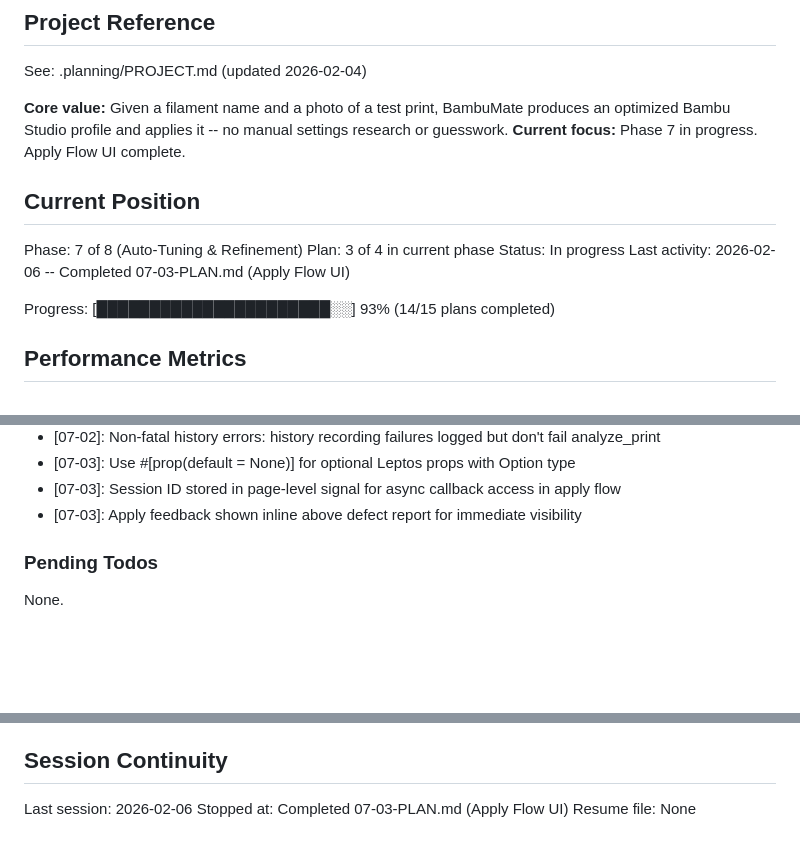
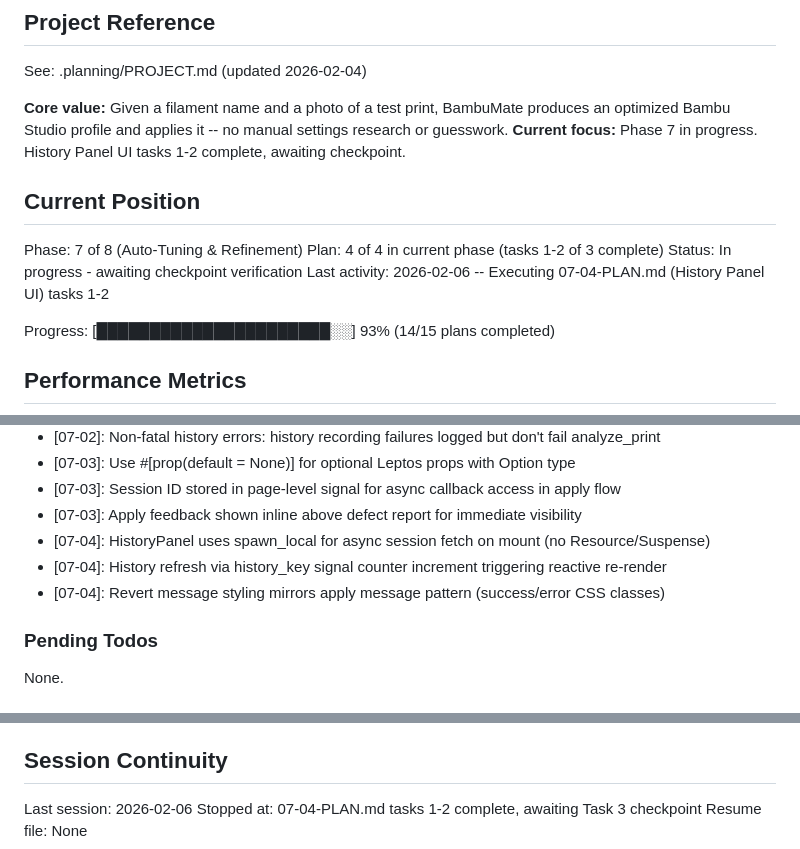
Before and after one commit to MichaelDanCurtis/BambuMate, a Markdown page: .planning/STATE.md, 3 parts joined by grey strips. Drawn GitHub-style; blank space fills up the shorter version.

Commit message:
docs(07-04): update STATE.md for History Panel UI tasks 1-2
- Record 07-04 decisions for HistoryPanel patterns
- Update position to reflect tasks 1-2 complete, awaiting checkpoint

Co-Authored-By: Claude Opus 4.6 <noreply@anthropic.com>

```diff
--- a/.planning/STATE.md
+++ b/.planning/STATE.md
@@ -5,14 +5,14 @@
 See: .planning/PROJECT.md (updated 2026-02-04)
 
 **Core value:** Given a filament name and a photo of a test print, BambuMate produces an optimized Bambu Studio profile and applies it -- no manual settings research or guesswork.
-**Current focus:** Phase 7 in progress. Apply Flow UI complete.
+**Current focus:** Phase 7 in progress. History Panel UI tasks 1-2 complete, awaiting checkpoint.
 
 ## Current Position
 
 Phase: 7 of 8 (Auto-Tuning & Refinement)
-Plan: 3 of 4 in current phase
-Status: In progress
-Last activity: 2026-02-06 -- Completed 07-03-PLAN.md (Apply Flow UI)
+Plan: 4 of 4 in current phase (tasks 1-2 of 3 complete)
+Status: In progress - awaiting checkpoint verification
+Last activity: 2026-02-06 -- Executing 07-04-PLAN.md (History Panel UI) tasks 1-2
 
 Progress: [██████████████████████░░] 93% (14/15 plans completed)
 
@@ -97,6 +97,9 @@ Recent decisions affecting current work:
 - [07-03]: Use #[prop(default = None)] for optional Leptos props with Option<T> type
 - [07-03]: Session ID stored in page-level signal for async callback access in apply flow
 - [07-03]: Apply feedback shown inline above defect report for immediate visibility
+- [07-04]: HistoryPanel uses spawn_local for async session fetch on mount (no Resource/Suspense)
+- [07-04]: History refresh via history_key signal counter increment triggering reactive re-render
+- [07-04]: Revert message styling mirrors apply message pattern (success/error CSS classes)
 
 ### Pending Todos
 
@@ -111,5 +114,5 @@ None.
 ## Session Continuity
 
 Last session: 2026-02-06
-Stopped at: Completed 07-03-PLAN.md (Apply Flow UI)
+Stopped at: 07-04-PLAN.md tasks 1-2 complete, awaiting Task 3 checkpoint
 Resume file: None
```
